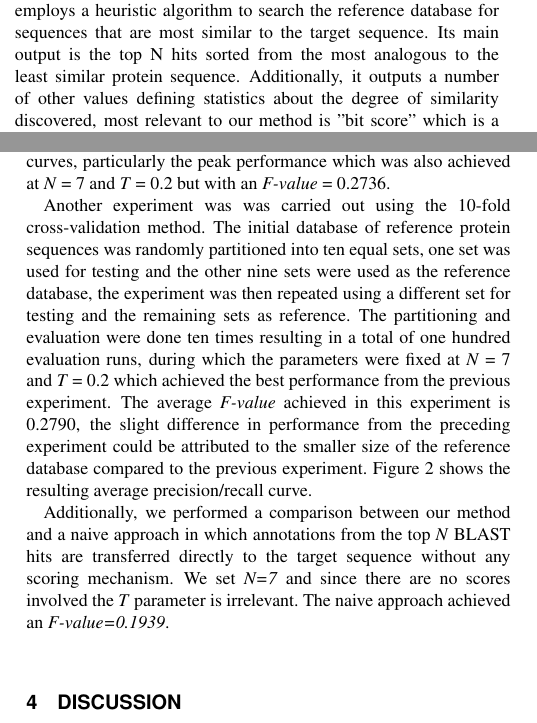
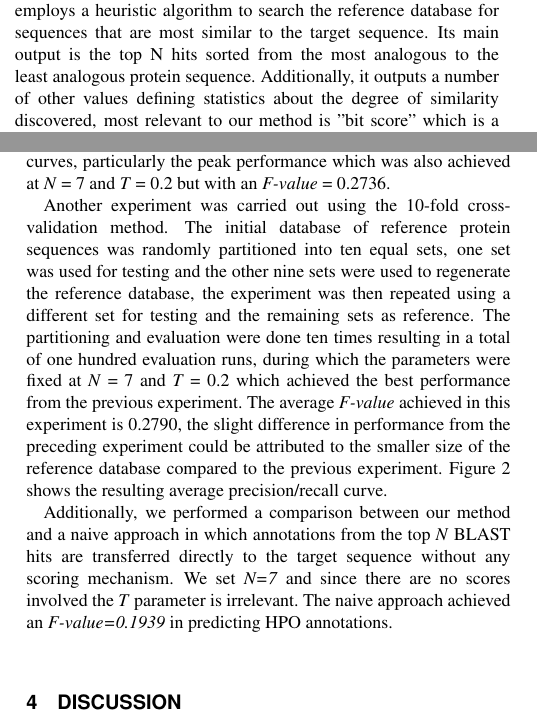
Before and after one commit to otarabai/pp2ex, a LaTeX paper (Report/Report.tex): two parts of the columns of pages 1 and 2 of 3, joined at a grey line, cut so that both start at the same text. Compiled offline with pdfLaTeX.

Commit message:
report update

```diff
--- a/Report/Report.tex
+++ b/Report/Report.tex
@@ -38,7 +38,7 @@ We suggest a new method for automatic HPO term annotation for an unknown protein
 
 Our method mainly relies on using protein sequence similarity as an indicative of functional similarity in order to transfer Human Phenotype Ontology (HPO) annotations from known to unknown protein sequences. Therefore, in order to reach a reasonable prediction, we required a set of HPO annotated protein sequences to use as a reference database. The full HPO-terms database and the gene-to-phenotype mapping were downloaded from \cite{hpodb} on October 4th, 2013. Sequences for the mapped genes were extracted from UniProt \cite{uniprot} database.
 
-We used BLAST 2.2.26 \cite{blastweb} which is a widely-used tool for protein sequence alignment. It takes as input a pre-generated database of reference protein sequences and a target sequence. It employs a heuristic algorithm to search the reference database for sequences that are most similar to the target sequence. Its main output is the top N hits sorted from the most analogous to the least similar protein sequence. Additionally, it outputs a number of other values defining statistics about the degree of similarity discovered, most relevant to our method is "bit score" which is a statistical measure of how good the calculated sequence alignment is \cite{blastscore}.
+We used BLAST 2.2.26 \cite{blastweb} which is a widely-used tool for protein sequence alignment. It takes as input a pre-generated database of reference protein sequences and a target sequence. It employs a heuristic algorithm to search the reference database for sequences that are most similar to the target sequence. Its main output is the top N hits sorted from the most analogous to the least analogous protein sequence. Additionally, it outputs a number of other values defining statistics about the degree of similarity discovered, most relevant to our method is "bit score" which is a statistical measure of how good the calculated sequence alignment is \cite{blastscore}.
 
 Our core algorithm takes three parameters as input, \textit{sequence} which is the target protein sequence string, \textit{hits N} which is the number of hits (positive integer) returned by BLAST to be used in the prediction, \textit{threshold T} which is the cut-off value (real number between 0 and 1 inclusive) for the predicted annotation terms according to their confidence parameter.
 
@@ -78,7 +78,7 @@ F-value = 2\times\frac{precision \times recall}{precision + recall}
 
 To evaluate the performance effect produced by the "default prediction tree" approach described in the previous section, we reran the experiment without it (i.e. no prediction for target sequences with no hits) and the result was a slight decrease in the F-value curves, particularly the peak performance which was also achieved at \textit{N} = 7 and \textit{T} = 0.2 but with an \textit{F-value} = 0.2736.
 
-Another experiment was was carried out using the 10-fold cross-validation method. The initial database of reference protein sequences was randomly partitioned into ten equal sets, one set was used for testing and the other nine sets were used as the reference database, the experiment was then repeated using a different set for testing and the remaining sets as reference. The partitioning and evaluation were done ten times resulting in a total of one hundred evaluation runs, during which the parameters were fixed at \textit{N} = 7 and \textit{T} = 0.2 which achieved the best performance from the previous experiment. The average \textit{F-value} achieved in this experiment is 0.2790, the slight difference in performance from the preceding experiment could be attributed to the smaller size of the reference database compared to the previous experiment. Figure \ref{precrec} shows the resulting average precision/recall curve.
+Another experiment was carried out using the 10-fold cross-validation method. The initial database of reference protein sequences was randomly partitioned into ten equal sets, one set was used for testing and the other nine sets were used to regenerate the reference database, the experiment was then repeated using a different set for testing and the remaining sets as reference. The partitioning and evaluation were done ten times resulting in a total of one hundred evaluation runs, during which the parameters were fixed at \textit{N} = 7 and \textit{T} = 0.2 which achieved the best performance from the previous experiment. The average \textit{F-value} achieved in this experiment is 0.2790, the slight difference in performance from the preceding experiment could be attributed to the smaller size of the reference database compared to the previous experiment. Figure \ref{precrec} shows the resulting average precision/recall curve.
 
 \begin{figure}[!tpb]
 \centerline{\includegraphics[scale=0.4]{bilder/image-4.png}}
@@ -86,7 +86,7 @@ Another experiment was was carried out using the 10-fold cross-validation method
 \label{precrec}
 \end{figure}
 
-Additionally, we performed a comparison between our method and a naive approach in which annotations from the top \textit{N} BLAST hits are transferred directly to the target sequence without any scoring mechanism. We set \textit{N=7} and since there are no scores involved the \textit{T} parameter is irrelevant. The naive approach achieved an \textit{F-value=0.1939}.
+Additionally, we performed a comparison between our method and a naive approach in which annotations from the top \textit{N} BLAST hits are transferred directly to the target sequence without any scoring mechanism. We set \textit{N=7} and since there are no scores involved the \textit{T} parameter is irrelevant. The naive approach achieved an \textit{F-value=0.1939} in predicting HPO annotations.
 
 \section{Discussion}
 
```
Also changed, not shown: Report/Report.pdf, 2 other files.
